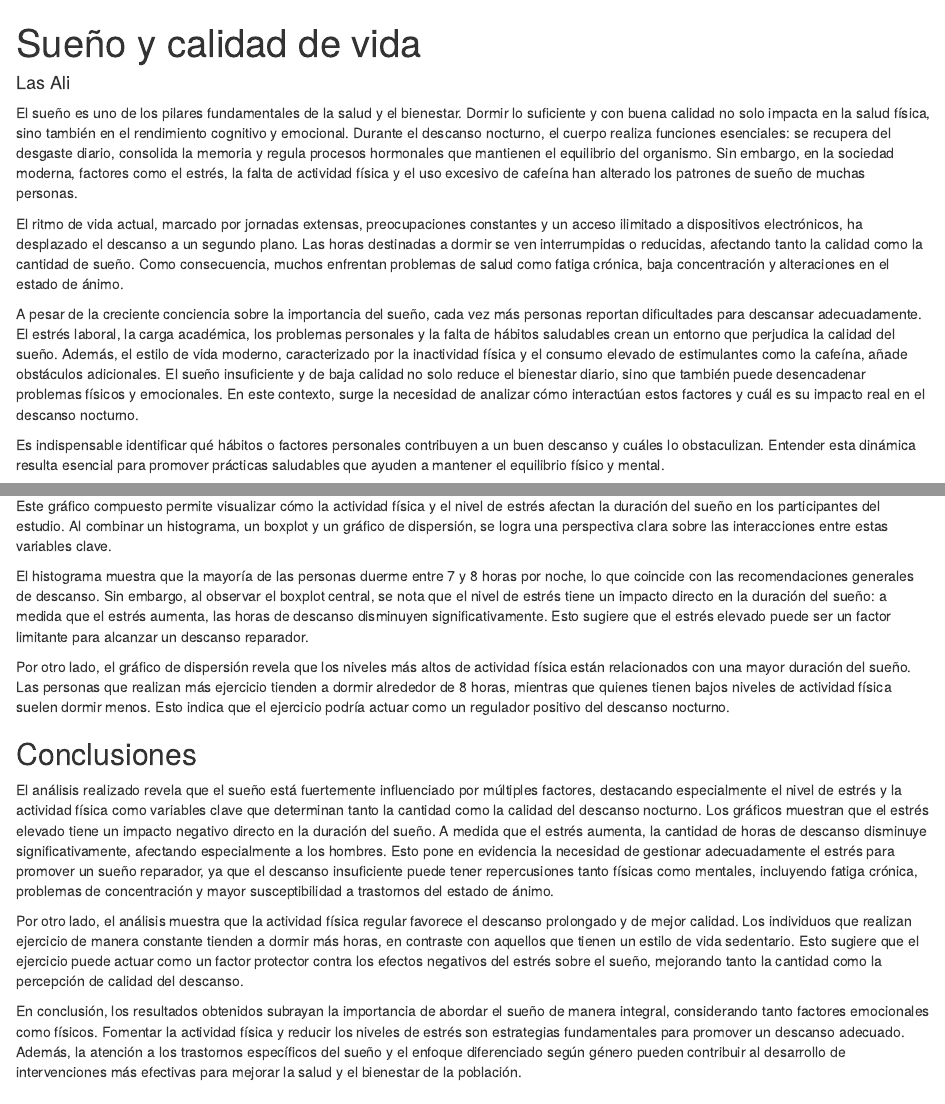
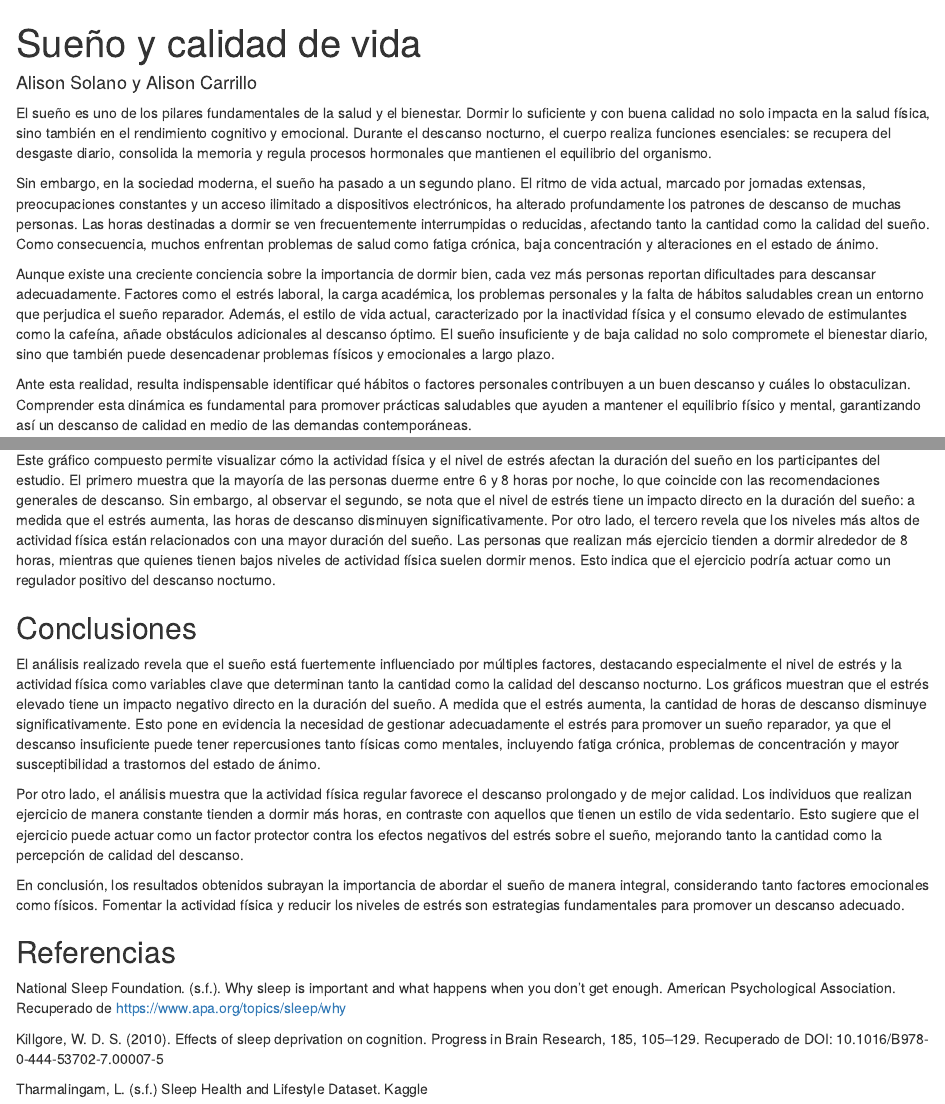
Before and after one commit to alisolano/Visualizacion-I, an R Markdown document (Proyecto I.Rmd): the page in a window 1100 px wide, from its top, and a second part further down, joined at a grey line. Rendered offline with R 4.5, knitr and Pandoc, with nearby package versions.

Commit message:
ultimo update

````diff
--- a/Proyecto I.Rmd
+++ b/Proyecto I.Rmd
@@ -1,16 +1,16 @@
 ---
 title: "Sueño y calidad de vida"
-author: "Las Ali"
+author: "Alison Solano y Alison Carrillo"
 output: html_document
 ---
 
 ```{r setup, include=FALSE}
 knitr::opts_chunk$set(echo = FALSE)
 ```
-El sueño es uno de los pilares fundamentales de la salud y el bienestar. Dormir lo suficiente y con buena calidad no solo impacta en la salud física, sino también en el rendimiento cognitivo y emocional. Durante el descanso nocturno, el cuerpo realiza funciones esenciales: se recupera del desgaste diario, consolida la memoria y regula procesos hormonales que mantienen el equilibrio del organismo. Sin embargo, en la sociedad moderna, factores como el estrés, la falta de actividad física y el uso excesivo de cafeína han alterado los patrones de sueño de muchas personas.
+El sueño es uno de los pilares fundamentales de la salud y el bienestar. Dormir lo suficiente y con buena calidad no solo impacta en la salud física, sino también en el rendimiento cognitivo y emocional. Durante el descanso nocturno, el cuerpo realiza funciones esenciales: se recupera del desgaste diario, consolida la memoria y regula procesos hormonales que mantienen el equilibrio del organismo.
 
-El ritmo de vida actual, marcado por jornadas extensas, preocupaciones constantes y un acceso ilimitado a dispositivos electrónicos, ha desplazado el descanso a un segundo plano. Las horas destinadas a dormir se ven interrumpidas o reducidas, afectando tanto la calidad como la cantidad de sueño. Como consecuencia, muchos enfrentan problemas de salud como fatiga crónica, baja concentración y alteraciones en el estado de ánimo.
+Sin embargo, en la sociedad moderna, el sueño ha pasado a un segundo plano. El ritmo de vida actual, marcado por jornadas extensas, preocupaciones constantes y un acceso ilimitado a dispositivos electrónicos, ha alterado profundamente los patrones de descanso de muchas personas. Las horas destinadas a dormir se ven frecuentemente interrumpidas o reducidas, afectando tanto la cantidad como la calidad del sueño. Como consecuencia, muchos enfrentan problemas de salud como fatiga crónica, baja concentración y alteraciones en el estado de ánimo.
 
-A pesar de la creciente conciencia sobre la importancia del sueño, cada vez más personas reportan dificultades para descansar adecuadamente. El estrés laboral, la carga académica, los problemas personales y la falta de hábitos saludables crean un entorno que perjudica la calidad del sueño. Además, el estilo de vida moderno, caracterizado por la inactividad física y el consumo elevado de estimulantes como la cafeína, añade obstáculos adicionales. El sueño insuficiente y de baja calidad no solo reduce el bienestar diario, sino que también puede desencadenar problemas físicos y emocionales. En este contexto, surge la necesidad de analizar cómo interactúan estos factores y cuál es su impacto real en el descanso nocturno.
+Aunque existe una creciente conciencia sobre la importancia de dormir bien, cada vez más personas reportan dificultades para descansar adecuadamente. Factores como el estrés laboral, la carga académica, los problemas personales y la falta de hábitos saludables crean un entorno que perjudica el sueño reparador. Además, el estilo de vida actual, caracterizado por la inactividad física y el consumo elevado de estimulantes como la cafeína, añade obstáculos adicionales al descanso óptimo. El sueño insuficiente y de baja calidad no solo compromete el bienestar diario, sino que también puede desencadenar problemas físicos y emocionales a largo plazo.
 
-Es indispensable identificar qué hábitos o factores personales contribuyen a un buen descanso y cuáles lo obstaculizan. Entender esta dinámica resulta esencial para promover prácticas saludables que ayuden a mantener el equilibrio físico y mental.
+Ante esta realidad, resulta indispensable identificar qué hábitos o factores personales contribuyen a un buen descanso y cuáles lo obstaculizan. Comprender esta dinámica es fundamental para promover prácticas saludables que ayuden a mantener el equilibrio físico y mental, garantizando así un descanso de calidad en medio de las demandas contemporáneas.
@@ -173,15 +174,20 @@ subplot(p1, p2, p3, nrows = 3, shareX = FALSE, titleX = TRUE, titleY = TRUE, mar
 
 ```
 
-Este gráfico compuesto permite visualizar cómo la actividad física y el nivel de estrés afectan la duración del sueño en los participantes del estudio. Al combinar un histograma, un boxplot y un gráfico de dispersión, se logra una perspectiva clara sobre las interacciones entre estas variables clave.
-
-El histograma muestra que la mayoría de las personas duerme entre 7 y 8 horas por noche, lo que coincide con las recomendaciones generales de descanso. Sin embargo, al observar el boxplot central, se nota que el nivel de estrés tiene un impacto directo en la duración del sueño: a medida que el estrés aumenta, las horas de descanso disminuyen significativamente. Esto sugiere que el estrés elevado puede ser un factor limitante para alcanzar un descanso reparador.
-
-Por otro lado, el gráfico de dispersión revela que los niveles más altos de actividad física están relacionados con una mayor duración del sueño. Las personas que realizan más ejercicio tienden a dormir alrededor de 8 horas, mientras que quienes tienen bajos niveles de actividad física suelen dormir menos. Esto indica que el ejercicio podría actuar como un regulador positivo del descanso nocturno.
+Este gráfico compuesto permite visualizar cómo la actividad física y el nivel de estrés afectan la duración del sueño en los participantes del estudio. El primero muestra que la mayoría de las personas duerme entre 6 y 8 horas por noche, lo que coincide con las recomendaciones generales de descanso. Sin embargo, al observar el segundo, se nota que el nivel de estrés tiene un impacto directo en la duración del sueño: a medida que el estrés aumenta, las horas de descanso disminuyen significativamente. Por otro lado, el tercero revela que los niveles más altos de actividad física están relacionados con una mayor duración del sueño. Las personas que realizan más ejercicio tienden a dormir alrededor de 8 horas, mientras que quienes tienen bajos niveles de actividad física suelen dormir menos. Esto indica que el ejercicio podría actuar como un regulador positivo del descanso nocturno.
 
 ## Conclusiones
-El análisis realizado revela que el sueño está fuertemente influenciado por múltiples factores, destacando especialmente el nivel de estrés y la actividad física como variables clave que determinan tanto la cantidad como la calidad del descanso nocturno. Los gráficos muestran que el estrés elevado tiene un impacto negativo directo en la duración del sueño. A medida que el estrés aumenta, la cantidad de horas de descanso disminuye significativamente, afectando especialmente a los hombres. Esto pone en evidencia la necesidad de gestionar adecuadamente el estrés para promover un sueño reparador, ya que el descanso insuficiente puede tener repercusiones tanto físicas como mentales, incluyendo fatiga crónica, problemas de concentración y mayor susceptibilidad a trastornos del estado de ánimo.
+El análisis realizado revela que el sueño está fuertemente influenciado por múltiples factores, destacando especialmente el nivel de estrés y la actividad física como variables clave que determinan tanto la cantidad como la calidad del descanso nocturno. Los gráficos muestran que el estrés elevado tiene un impacto negativo directo en la duración del sueño. A medida que el estrés aumenta, la cantidad de horas de descanso disminuye significativamente. Esto pone en evidencia la necesidad de gestionar adecuadamente el estrés para promover un sueño reparador, ya que el descanso insuficiente puede tener repercusiones tanto físicas como mentales, incluyendo fatiga crónica, problemas de concentración y mayor susceptibilidad a trastornos del estado de ánimo.
 
 Por otro lado, el análisis muestra que la actividad física regular favorece el descanso prolongado y de mejor calidad. Los individuos que realizan ejercicio de manera constante tienden a dormir más horas, en contraste con aquellos que tienen un estilo de vida sedentario. Esto sugiere que el ejercicio puede actuar como un factor protector contra los efectos negativos del estrés sobre el sueño, mejorando tanto la cantidad como la percepción de calidad del descanso.
 
-En conclusión, los resultados obtenidos subrayan la importancia de abordar el sueño de manera integral, considerando tanto factores emocionales como físicos. Fomentar la actividad física y reducir los niveles de estrés son estrategias fundamentales para promover un descanso adecuado. Además, la atención a los trastornos específicos del sueño y el enfoque diferenciado según género pueden contribuir al desarrollo de intervenciones más efectivas para mejorar la salud y el bienestar de la población.
+En conclusión, los resultados obtenidos subrayan la importancia de abordar el sueño de manera integral, considerando tanto factores emocionales como físicos. Fomentar la actividad física y reducir los niveles de estrés son estrategias fundamentales para promover un descanso adecuado.
+
+## Referencias
+National Sleep Foundation. (s.f.). Why sleep is important and what happens when you don't get enough. American Psychological Association. Recuperado de https://www.apa.org/topics/sleep/why
+
+
+Killgore, W. D. S. (2010). Effects of sleep deprivation on cognition. Progress in Brain Research, 185, 105–129. Recuperado de DOI: 10.1016/B978-0-444-53702-7.00007-5
+
+
+Tharmalingam, L. (s.f.) Sleep Health and Lifestyle Dataset. Kaggle
````
Also changed, not shown: Proyecto I.Rmd (7 more changed lines).
